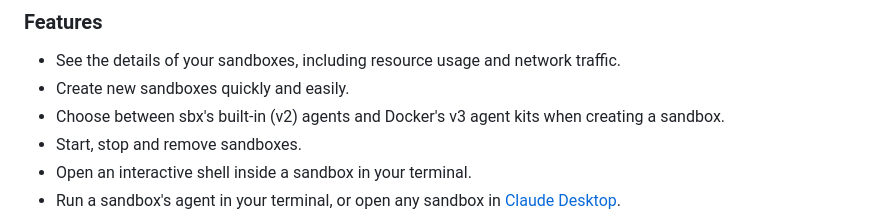
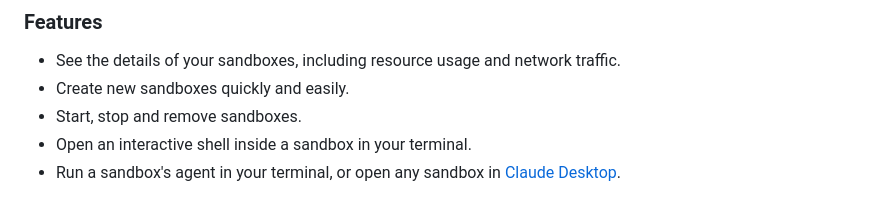
Before and after one commit to geofflamrock/Sandboxes, a Markdown page: README.md, the part around the change. Rendered like a GitHub page.

Commit message:
Drop the README feature line
Co-Authored-By: Claude Opus 5.5 <noreply@anthropic.com>

```diff
--- a/README.md
+++ b/README.md
@@ -6,7 +6,6 @@ A macOS app for managing [Docker Sandboxes](https://docs.docker.com/ai/sandboxes
 
 - See the details of your sandboxes, including resource usage and network traffic.
 - Create new sandboxes quickly and easily.
-- Choose between sbx's built-in (v2) agents and Docker's v3 agent kits when creating a sandbox.
 - Start, stop and remove sandboxes.
 - Open an interactive shell inside a sandbox in your terminal.
 - Run a sandbox's agent in your terminal, or open any sandbox in [Claude Desktop](https://claude.ai/download).
```
